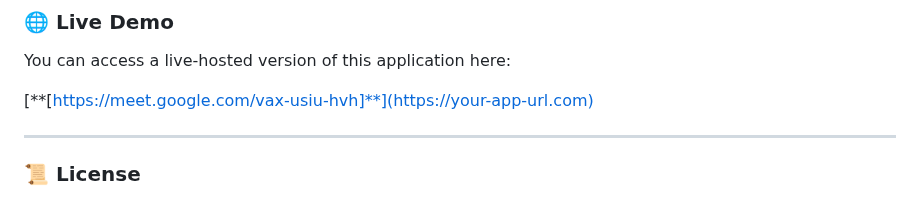
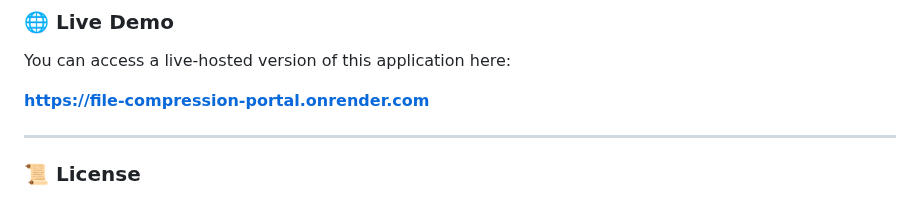
Before and after one commit to unstoppable-satyam/file-compression-portal, a Markdown page: README.md, the part around the change. Drawn GitHub-style.

```diff
--- a/README.md
+++ b/README.md
@@ -110,7 +110,7 @@ To get a local copy up and running, follow these simple steps.
 
 You can access a live-hosted version of this application here:
 
-[**[https://meet.google.com/vax-usiu-hvh]**](https://your-app-url.com)
+[**https://file-compression-portal.onrender.com**](https://your-app-url.com)
 
 ---
 
```
